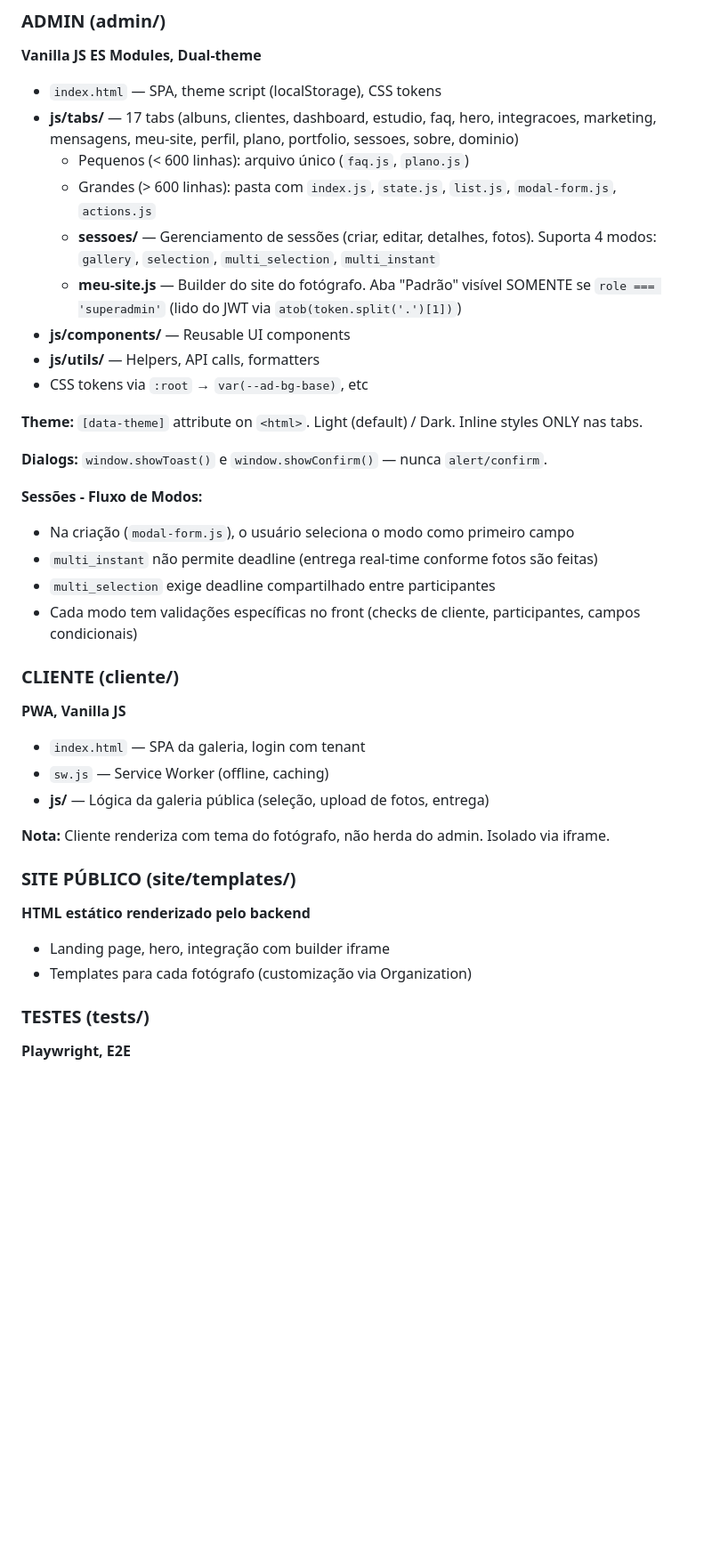
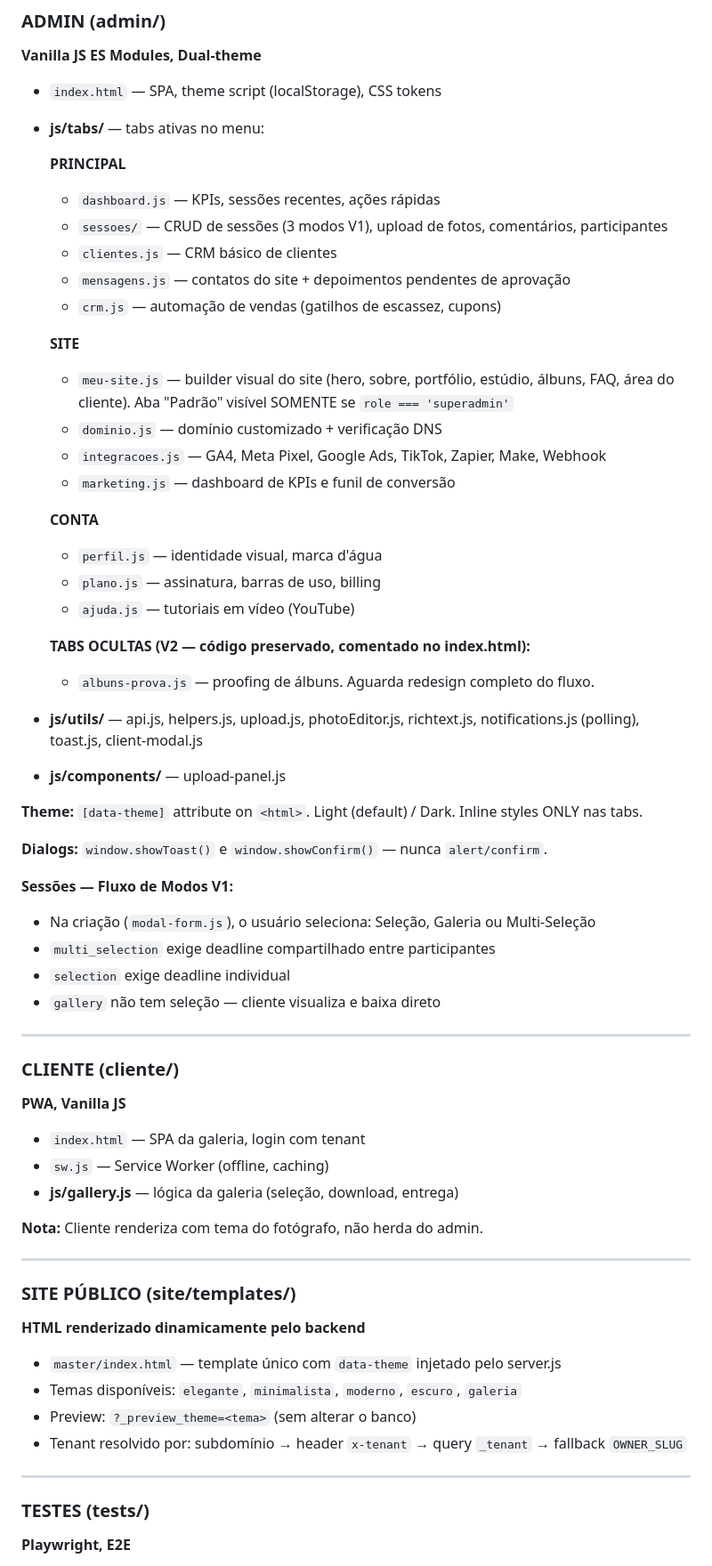
Before and after one commit to pach3c0/fs-saas, a Markdown page: CLAUDE.md, the part around one of its changes. Shown at 89% size. GitHub-like rendering; blank space fills up the shorter version.

```diff
--- a/CLAUDE.md
+++ b/CLAUDE.md
@@ -69,37 +85,62 @@
 ### ADMIN (admin/)
 **Vanilla JS ES Modules, Dual-theme**
 - `index.html` — SPA, theme script (localStorage), CSS tokens
-- **js/tabs/** — 17 tabs (albuns, clientes, dashboard, estudio, faq, hero, integracoes, marketing, mensagens, meu-site, perfil, plano, portfolio, sessoes, sobre, dominio)
-  - Pequenos (< 600 linhas): arquivo único (`faq.js`, `plano.js`)
-  - Grandes (> 600 linhas): pasta com `index.js`, `state.js`, `list.js`, `modal-form.js`, `actions.js`
-  - **sessoes/** — Gerenciamento de sessões (criar, editar, detalhes, fotos). Suporta 4 modos: `gallery`, `selection`, `multi_selection`, `multi_instant`
-  - **meu-site.js** — Builder do site do fotógrafo. Aba "Padrão" visível SOMENTE se `role === 'superadmin'` (lido do JWT via `atob(token.split('.')[1])`)
-- **js/components/** — Reusable UI components
-- **js/utils/** — Helpers, API calls, formatters
-- CSS tokens via `:root` → `var(--ad-bg-base)`, etc
+- **js/tabs/** — tabs ativas no menu:
+
+  **PRINCIPAL**
+  - `dashboard.js` — KPIs, sessões recentes, ações rápidas
+  - `sessoes/` — CRUD de sessões (3 modos V1), upload de fotos, comentários, participantes
+  - `clientes.js` — CRM básico de clientes
+  - `mensagens.js` — contatos do site + depoimentos pendentes de aprovação
+  - `crm.js` — automação de vendas (gatilhos de escassez, cupons)
+
+  **SITE**
+  - `meu-site.js` — builder visual do site (hero, sobre, portfólio, estúdio, álbuns, FAQ, área do cliente). Aba "Padrão" visível SOMENTE se `role === 'superadmin'`
+  - `dominio.js` — domínio customizado + verificação DNS
+  - `integracoes.js` — GA4, Meta Pixel, Google Ads, TikTok, Zapier, Make, Webhook
+  - `marketing.js` — dashboard de KPIs e funil de conversão
+
+  **CONTA**
+  - `perfil.js` — identidade visual, marca d'água
+  - `plano.js` — assinatura, barras de uso, billing
+  - `ajuda.js` — tutoriais em vídeo (YouTube)
+
+  **TABS OCULTAS (V2 — código preservado, comentado no index.html):**
+  - `albuns-prova.js` — proofing de álbuns. Aguarda redesign completo do fluxo.
+
+- **js/utils/** — api.js, helpers.js, upload.js, photoEditor.js, richtext.js, notifications.js (polling), toast.js, client-modal.js
+- **js/components/** — upload-panel.js
 
 **Theme:** `[data-theme]` attribute on `<html>`. Light (default) / Dark. Inline styles ONLY nas tabs.
 
 **Dialogs:** `window.showToast()` e `window.showConfirm()` — nunca `alert/confirm`.
 
-**Sessões - Fluxo de Modos:**
-- Na criação (`modal-form.js`), o usuário seleciona o modo como primeiro campo
-- `multi_instant` não permite deadline (entrega real-time conforme fotos são feitas)
+**Sessões — Fluxo de Modos V1:**
+- Na criação (`modal-form.js`), o usuário seleciona: Seleção, Galeria ou Multi-Seleção
 - `multi_selection` exige deadline compartilhado entre participantes
-- Cada modo tem validações específicas no front (checks de cliente, participantes, campos condicionais)
+- `selection` exige deadline individual
+- `gallery` não tem seleção — cliente visualiza e baixa direto
+
+---
 
 ### CLIENTE (cliente/)
 **PWA, Vanilla JS**
 - `index.html` — SPA da galeria, login com tenant
 - `sw.js` — Service Worker (offline, caching)
-- **js/** — Lógica da galeria pública (seleção, upload de fotos, entrega)
+- **js/gallery.js** — lógica da galeria (seleção, download, entrega)
 
-**Nota:** Cliente renderiza com tema do fotógrafo, não herda do admin. Isolado via iframe.
+**Nota:** Cliente renderiza com tema do fotógrafo, não herda do admin.
+
+---
 
 ### SITE PÚBLICO (site/templates/)
-**HTML estático renderizado pelo backend**
-- Landing page, hero, integração com builder iframe
-- Templates para cada fotógrafo (customização via Organization)
+**HTML renderizado dinamicamente pelo backend**
+- `master/index.html` — template único com `data-theme` injetado pelo server.js
+- Temas disponíveis: `elegante`, `minimalista`, `moderno`, `escuro`, `galeria`
+- Preview: `?_preview_theme=<tema>` (sem alterar o banco)
+- Tenant resolvido por: subdomínio → header `x-tenant` → query `_tenant` → fallback `OWNER_SLUG`
+
+---
 
 ### TESTES (tests/)
 **Playwright, E2E**
```
Also changed, not shown: other parts of CLAUDE.md (+91 -60 lines).
